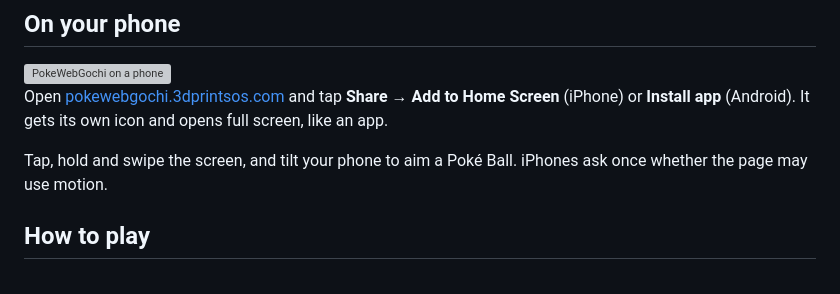
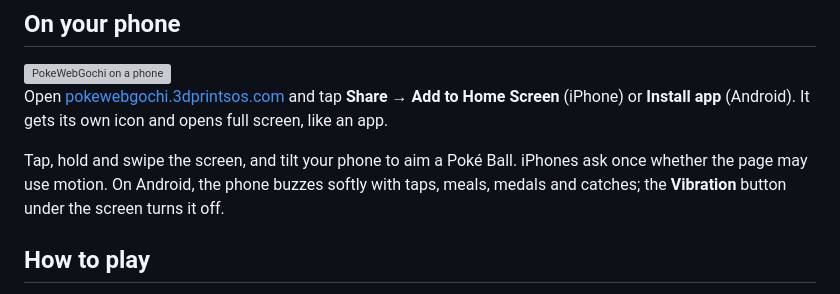
Before and after one commit to FedorSosnin/PokeWebGochi, a Markdown page: README.md, the part around one of its changes. GitHub-like rendering; grey boxes are pictures that could not be loaded.

```diff
--- a/README.md
+++ b/README.md
@@ -27,7 +27,7 @@
 
 Open [pokewebgochi.3dprintsos.com](https://pokewebgochi.3dprintsos.com) and tap **Share → Add to Home Screen** (iPhone) or **Install app** (Android). It gets its own icon and opens full screen, like an app.
 
-Tap, hold and swipe the screen, and tilt your phone to aim a Poké Ball. iPhones ask once whether the page may use motion.
+Tap, hold and swipe the screen, and tilt your phone to aim a Poké Ball. iPhones ask once whether the page may use motion. On Android, the phone buzzes softly with taps, meals, medals and catches; the **Vibration** button under the screen turns it off.
 
 ## How to play
 
```
Also changed, not shown: other parts of README.md (+1 -1 lines), images/knomi-on-desk.jpg (added), 4 other files.
